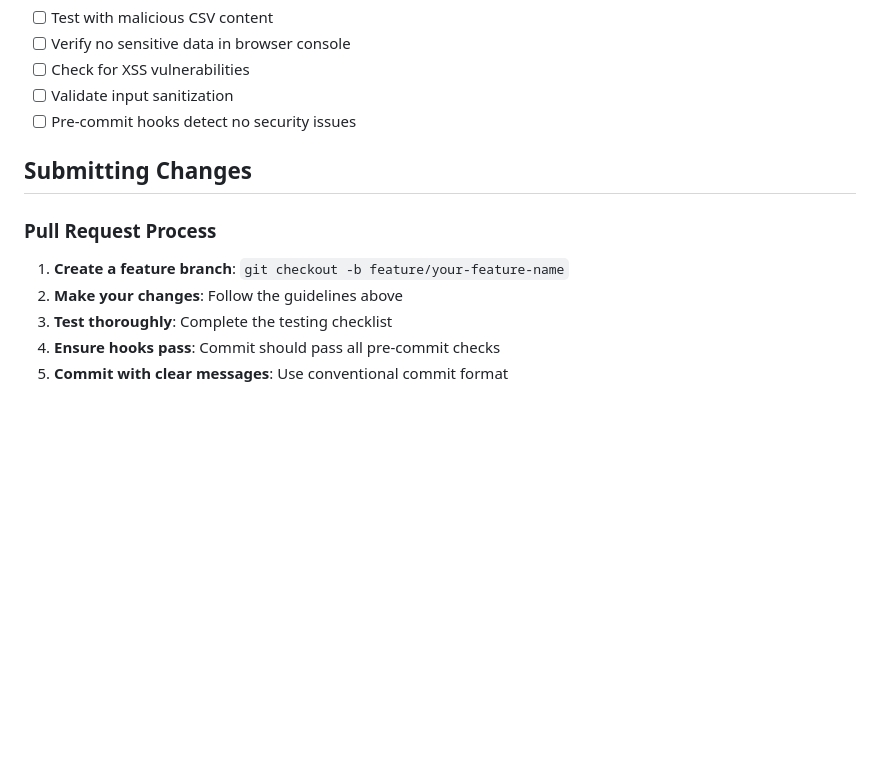
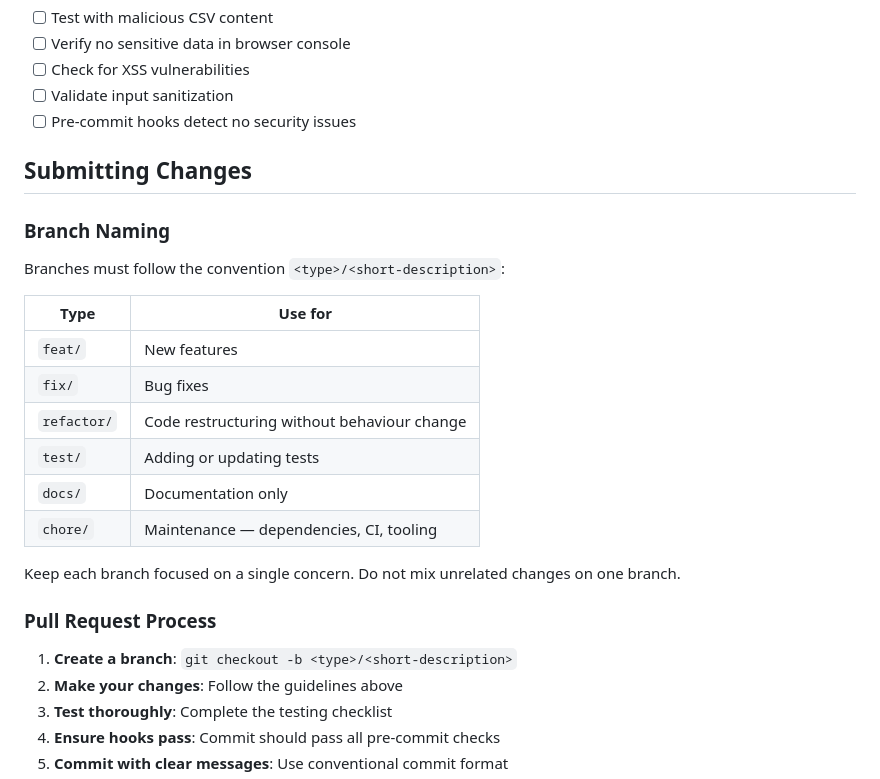
Before and after one commit to garethm/montycap, a Markdown page: docs/development/CONTRIBUTING.md, the part around the change. GitHub-like rendering; blank space fills up the shorter version.

```diff
--- a/docs/development/CONTRIBUTING.md
+++ b/docs/development/CONTRIBUTING.md
@@ -126,9 +126,24 @@ Test your changes in:
 
 ## Submitting Changes
 
+### Branch Naming
+
+Branches must follow the convention `<type>/<short-description>`:
+
+| Type | Use for |
+|---|---|
+| `feat/` | New features |
+| `fix/` | Bug fixes |
+| `refactor/` | Code restructuring without behaviour change |
+| `test/` | Adding or updating tests |
+| `docs/` | Documentation only |
+| `chore/` | Maintenance — dependencies, CI, tooling |
+
+Keep each branch focused on a single concern. Do not mix unrelated changes on one branch.
+
 ### Pull Request Process
 
-1. **Create a feature branch**: `git checkout -b feature/your-feature-name`
+1. **Create a branch**: `git checkout -b <type>/<short-description>`
 2. **Make your changes**: Follow the guidelines above
 3. **Test thoroughly**: Complete the testing checklist
 4. **Ensure hooks pass**: Commit should pass all pre-commit checks
```
Also changed, not shown: CLAUDE.md (+12 -0 lines), docs/adr/0004-branch-policy.md (added, +95 -0 lines).
